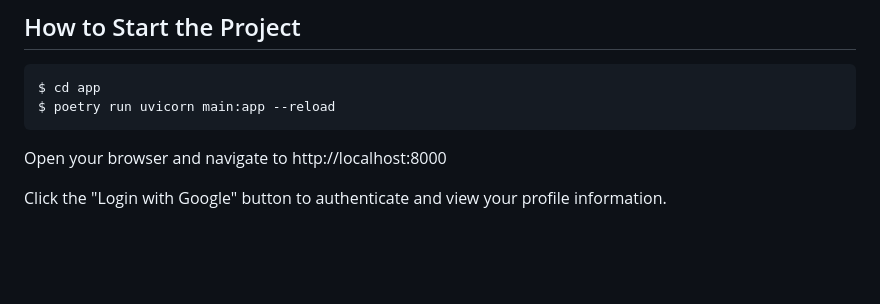
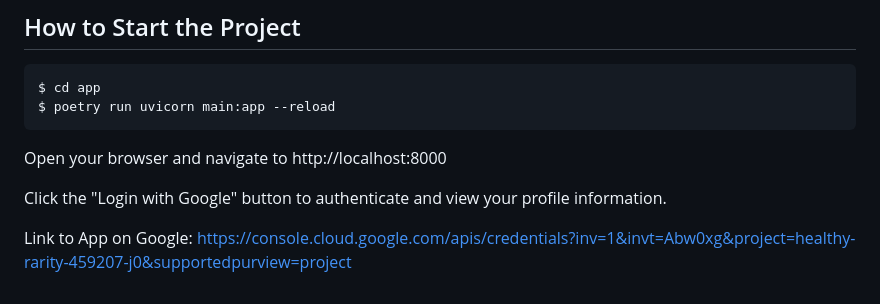
Before and after one commit to Marcus-K-Thorsen/11a._Auth_Integration, a Markdown page: README.md, the part around the change. Rendered like a GitHub page; blank space fills up the shorter version.

Commit message:
Added link to the app on Google cloud

```diff
--- a/README.md
+++ b/README.md
@@ -102,3 +102,6 @@ $ poetry run uvicorn main:app --reload
 Open your browser and navigate to http://localhost:8000
 
 Click the "Login with Google" button to authenticate and view your profile information.
+
+Link to App on Google:
+https://console.cloud.google.com/apis/credentials?inv=1&invt=Abw0xg&project=healthy-rarity-459207-j0&supportedpurview=project
```
